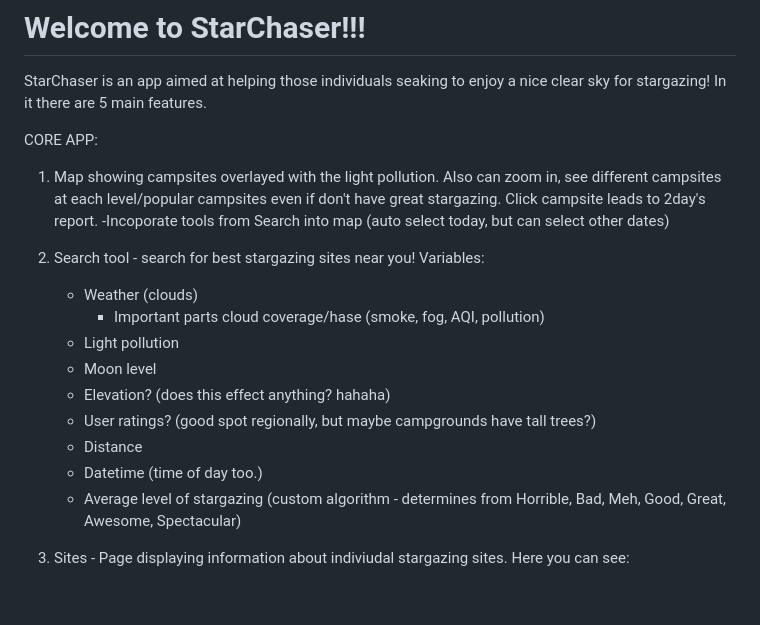
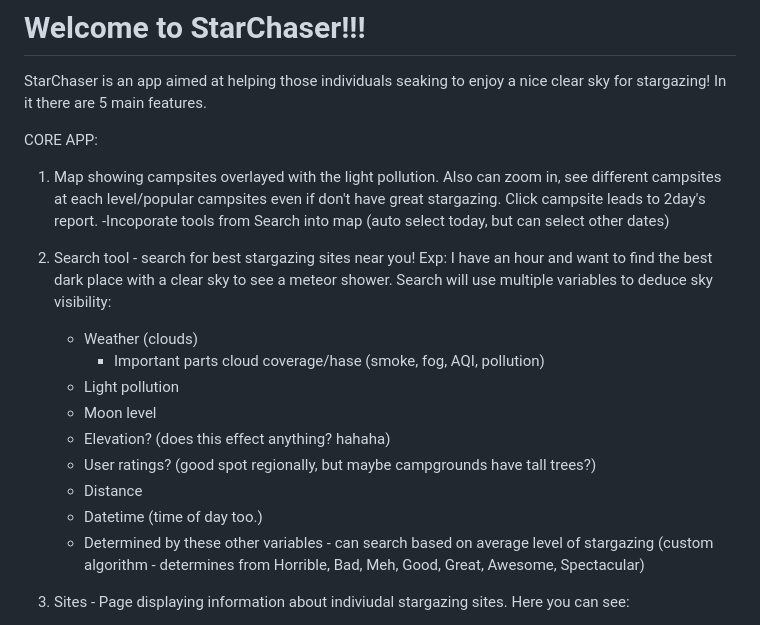
Before and after one commit to Leibowk/StarChaser, a Markdown page: README.md, the part around the change. GitHub-like rendering; blank space fills up the shorter version.

Commit message:
Small updates in descrip

```diff
--- a/README.md
+++ b/README.md
@@ -7,7 +7,8 @@ CORE APP:
 1. Map showing campsites overlayed with the light pollution. Also can zoom in, see different campsites at each level/popular campsites even if don't have great stargazing. Click campsite leads to 2day's report.
     -Incoporate tools from Search into map (auto select today, but can select other dates)
 
-2. Search tool - search for best stargazing sites near you! Variables:
+2. Search tool - search for best stargazing sites near you! Exp: I have an hour and want to find the best dark place with a clear sky to see a meteor shower.
+    Search will use multiple variables to deduce sky visibility:
     - Weather (clouds)
         - Important parts cloud coverage/hase (smoke, fog, AQI, pollution)
     - Light pollution
@@ -16,7 +17,7 @@ CORE APP:
     - User ratings? (good spot regionally, but maybe campgrounds have tall trees?)
     - Distance
     - Datetime (time of day too.)
-    - Average level of stargazing (custom algorithm - determines from Horrible, Bad, Meh, Good, Great, Awesome, Spectacular)
+    - Determined by these other variables - can search based on average level of stargazing (custom algorithm - determines from Horrible, Bad, Meh, Good, Great, Awesome, Spectacular)
 
 3. Sites - Page displaying information about indiviudal stargazing sites. Here you can see:
     - Pictures
```
